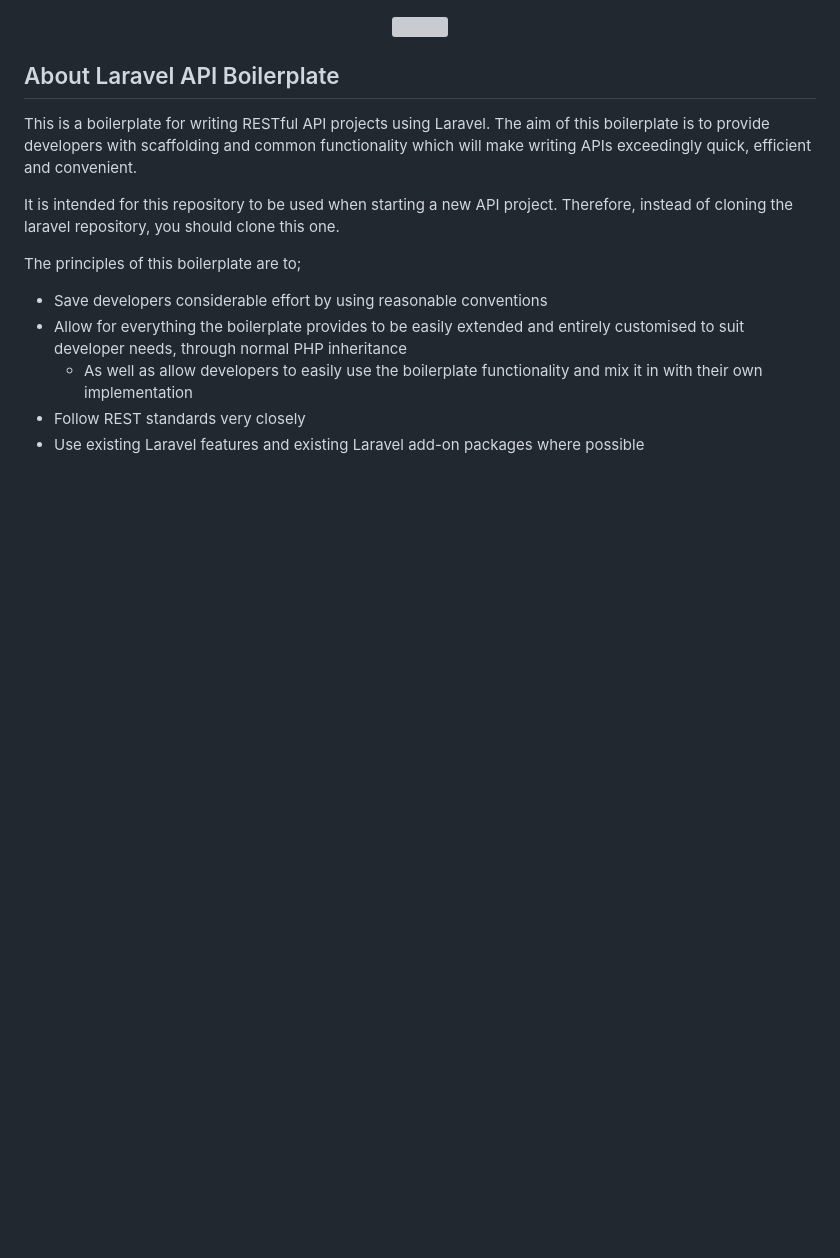
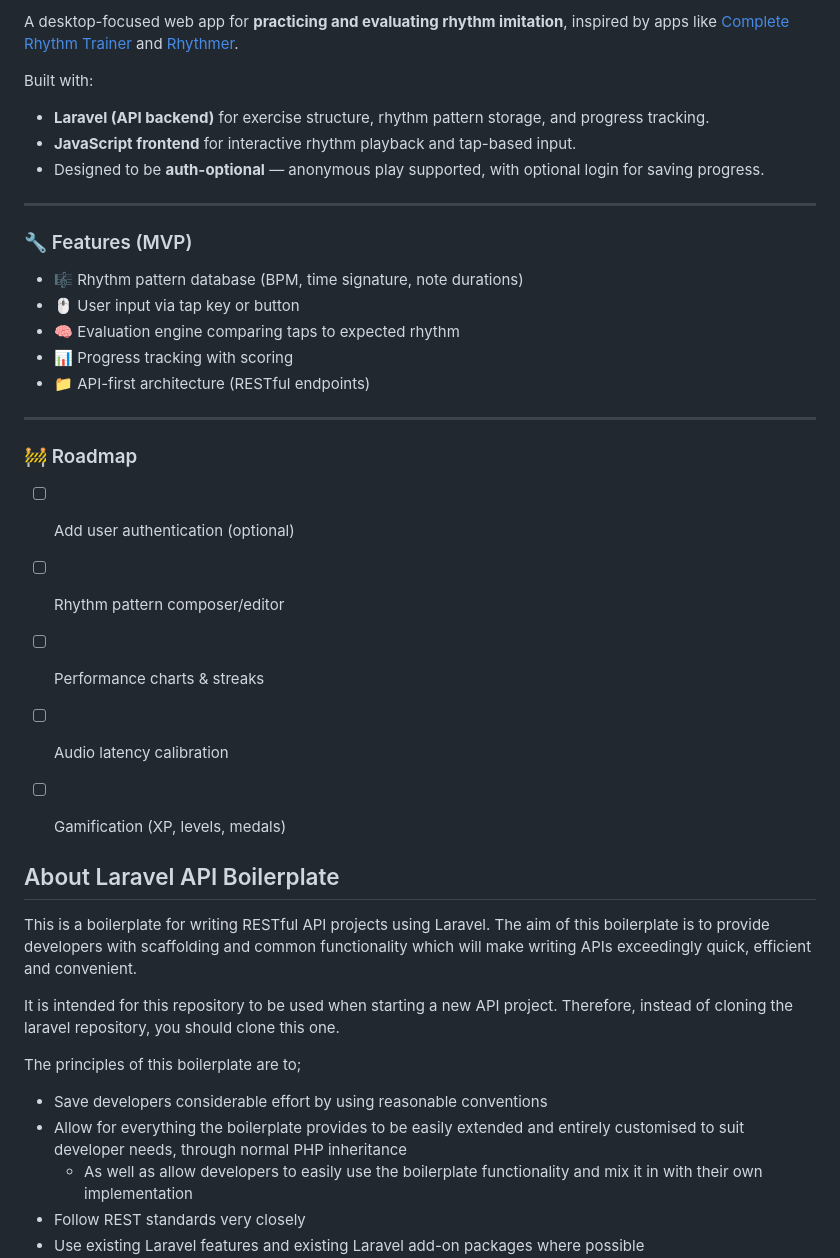
Before and after one commit to camilajenny/rhythm-trainer, a Markdown page: readme.md, the part around the change printed below. Drawn GitHub-style; blank space fills up the shorter version; grey boxes are pictures that could not be loaded.

Commit message:
Update readme.md
add a description and plan for the app

```diff
--- a/readme.md
+++ b/readme.md
@@ -4,6 +2,32 @@
 
+A desktop-focused web app for **practicing and evaluating rhythm imitation**, inspired by apps like [Complete Rhythm Trainer](https://play.google.com/store/apps/details?id=com.binaryguilt.completerhythmtrainer) and [Rhythmer](https://play.google.com/store/apps/details?id=ru.demax.rhythmerr).
 
-<p align="center"><img src="https://laravel.com/assets/img/components/logo-laravel.svg"></p>
+Built with:
+
+* **Laravel (API backend)** for exercise structure, rhythm pattern storage, and progress tracking.
+* **JavaScript frontend** for interactive rhythm playback and tap-based input.
+* Designed to be **auth-optional** — anonymous play supported, with optional login for saving progress.
+
+---
+
+### 🔧 Features (MVP)
+
+* 🎼 Rhythm pattern database (BPM, time signature, note durations)
+* 🖱️ User input via tap key or button
+* 🧠 Evaluation engine comparing taps to expected rhythm
+* 📊 Progress tracking with scoring
+* 📁 API-first architecture (RESTful endpoints)
+
+---
+
+### 🚧 Roadmap
+
+* [ ] Add user authentication (optional)
+* [ ] Rhythm pattern composer/editor
+* [ ] Performance charts & streaks
+* [ ] Audio latency calibration
+* [ ] Gamification (XP, levels, medals)
+
 
 ## About Laravel API Boilerplate
 This is a boilerplate for writing RESTful API projects using Laravel. The aim of this boilerplate is to provide developers with scaffolding and common functionality which will make writing APIs exceedingly quick, efficient and convenient.
```
Also changed, not shown: other parts of readme.md (+1 -3 lines).
